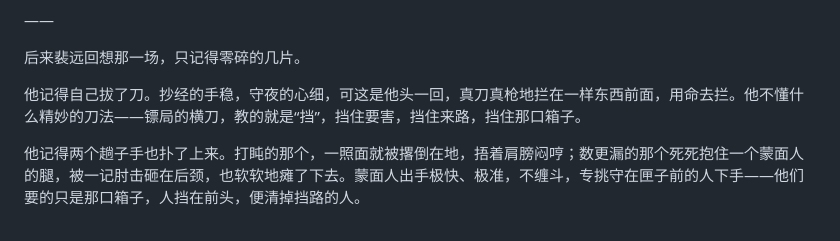
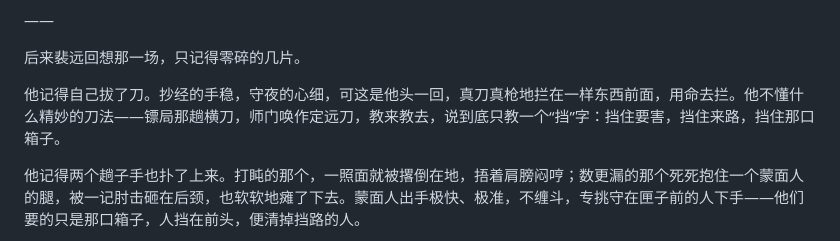
Before and after one commit to z330789559/sky, a Markdown page: 004-第四章-旗亭雪.md, the part around the change. Drawn GitHub-style.

```diff
--- a/004-第四章-旗亭雪.md
+++ b/004-第四章-旗亭雪.md
@@ -62,7 +62,7 @@
 
 后来裴远回想那一场，只记得零碎的几片。
 
-他记得自己拔了刀。抄经的手稳，守夜的心细，可这是他头一回，真刀真枪地拦在一样东西前面，用命去拦。他不懂什么精妙的刀法——镖局的横刀，教的就是“挡”，挡住要害，挡住来路，挡住那口箱子。
+他记得自己拔了刀。抄经的手稳，守夜的心细，可这是他头一回，真刀真枪地拦在一样东西前面，用命去拦。他不懂什么精妙的刀法——镖局那趟横刀，师门唤作定远刀，教来教去，说到底只教一个“挡”字：挡住要害，挡住来路，挡住那口箱子。
 
 他记得两个趟子手也扑了上来。打盹的那个，一照面就被撂倒在地，捂着肩膀闷哼；数更漏的那个死死抱住一个蒙面人的腿，被一记肘击砸在后颈，也软软地瘫了下去。蒙面人出手极快、极准，不缠斗，专挑守在匣子前的人下手——他们要的只是那口箱子，人挡在前头，便清掉挡路的人。
 
```
Also changed, not shown: 003-第三章-渭城雨.md (+8 -0 lines), 014-第十四章-开坊战.md (+3 -3 lines).
